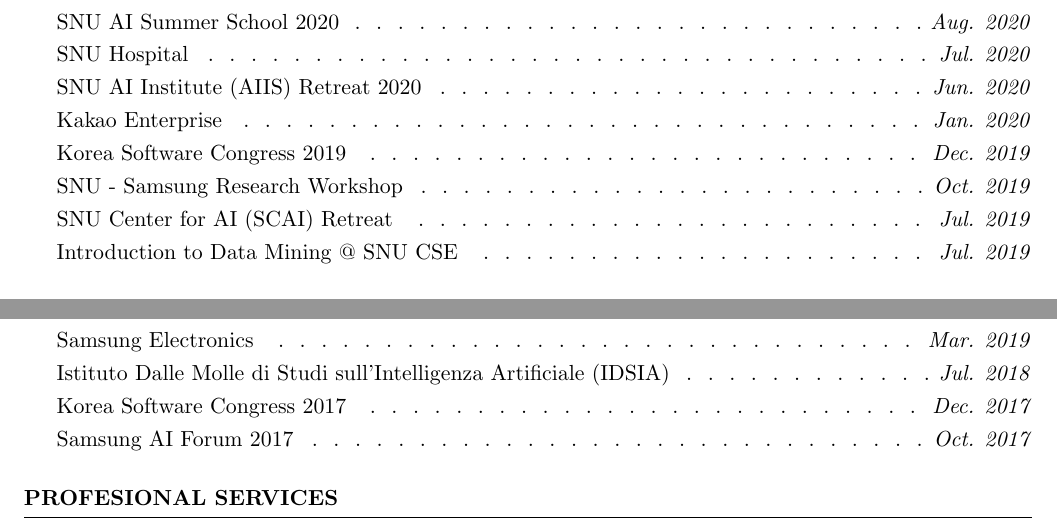
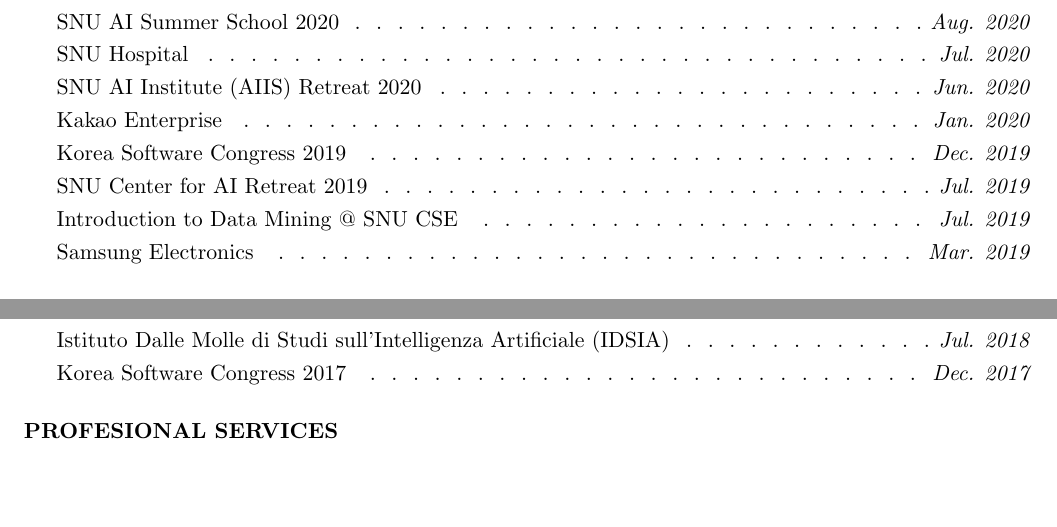
Before and after one commit to jaeminyoo/jaeminyoo.github.io, a LaTeX CV (resources/cv/cv.tex): two parts of pages 2 and 3 of 3, joined at a grey line, cut so that both start at the same text, the shorter picture padded with empty space. Compiled offline with pdfLaTeX.

Commit message:
Remove some talks

```diff
--- a/resources/cv/cv.tex
+++ b/resources/cv/cv.tex
@@ -167,13 +167,13 @@
 SNU AI Institute (AIIS) Retreat 2020 \smallskip \Dotfill \emph{Jun. 2020}\\
 Kakao Enterprise \smallskip \Dotfill \emph{Jan. 2020} \\
 Korea Software Congress 2019 \smallskip \Dotfill \emph{Dec. 2019} \\
-SNU - Samsung Research Workshop \smallskip \Dotfill \emph{Oct. 2019} \\
-SNU Center for AI (SCAI) Retreat \smallskip \Dotfill \emph{Jul. 2019} \\
+%SNU - Samsung Research Workshop \smallskip \Dotfill \emph{Oct. 2019} \\
+SNU Center for AI Retreat 2019 \smallskip \Dotfill \emph{Jul. 2019} \\
 Introduction to Data Mining @ SNU CSE \smallskip \Dotfill \emph{Jul. 2019} \\
 Samsung Electronics \smallskip \Dotfill \emph{Mar. 2019} \\
 Istituto Dalle Molle di Studi sull'Intelligenza Artificiale (IDSIA) \smallskip \Dotfill \emph{Jul. 2018} \\
-Korea Software Congress 2017 \smallskip \Dotfill \emph{Dec. 2017} \\
-Samsung AI Forum 2017 \smallskip \Dotfill \emph{Oct. 2017}
+Korea Software Congress 2017 \smallskip \Dotfill \emph{Dec. 2017}
+%Samsung AI Forum 2017 \smallskip \Dotfill \emph{Oct. 2017}
 
 \end{rSection}
 
```
Also changed, not shown: resources/cv/cv.pdf, 1 other file.
